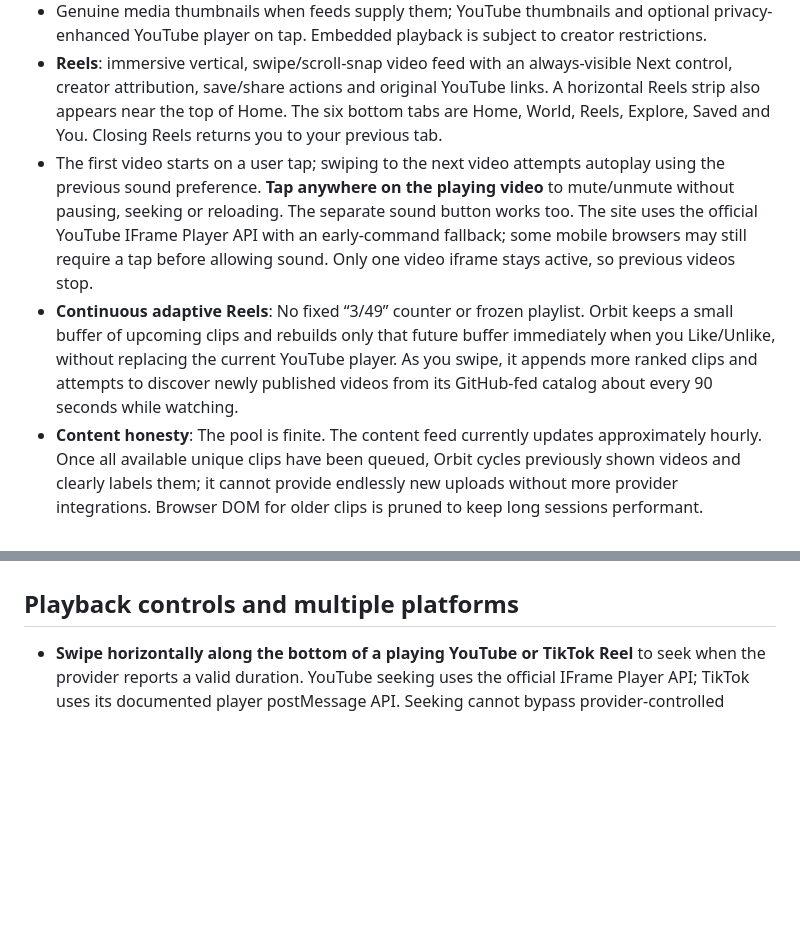
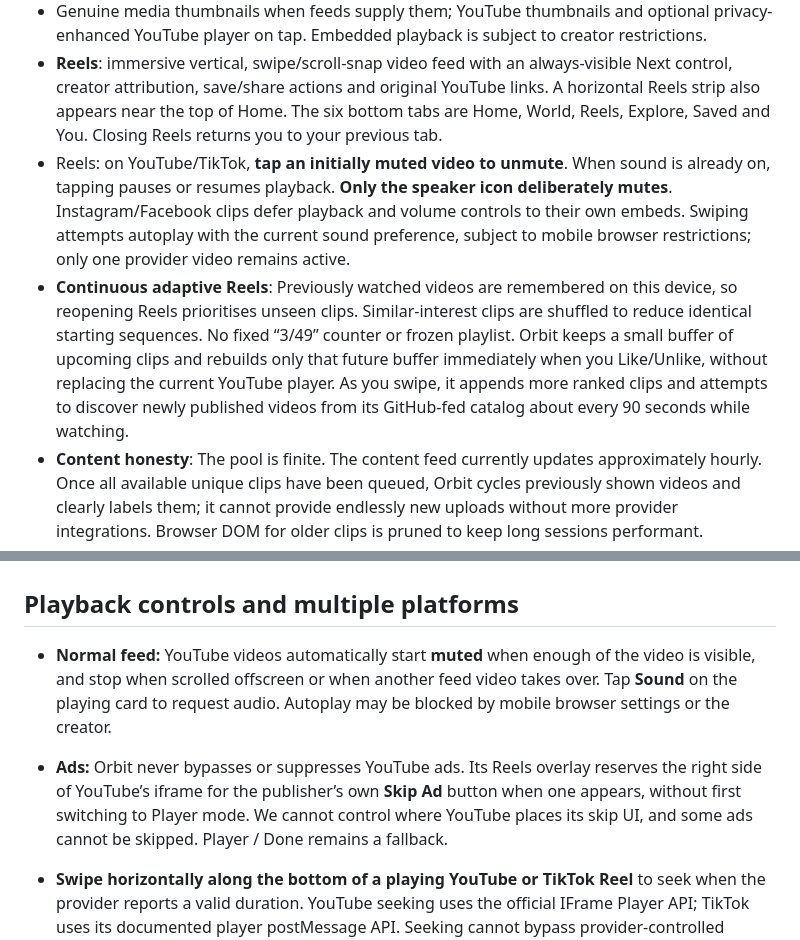
Before and after one commit to tylerrockytheo/orbit-app, a Markdown page: README.md, 2 parts joined by grey strips. Rendered like a GitHub page; blank space fills up the shorter version.

Commit message:
Document muted autoplay, watched video diversity, new tap semantics and ad control limits

```diff
--- a/README.md
+++ b/README.md
@@ -15,8 +15,8 @@ A private personalised feed. **Not** a social network: Likes are private recomme
 - Post descriptions are cleaned **publisher-provided RSS excerpts**, *not* invented AI summaries or independently fact-checked news. Cards always link to the original story.
 - Genuine media thumbnails when feeds supply them; YouTube thumbnails and optional privacy-enhanced YouTube player on tap. Embedded playback is subject to creator restrictions.
 - **Reels**: immersive vertical, swipe/scroll-snap video feed with an always-visible Next control, creator attribution, save/share actions and original YouTube links. A horizontal Reels strip also appears near the top of Home. The six bottom tabs are Home, World, Reels, Explore, Saved and You. Closing Reels returns you to your previous tab.
-- The first video starts on a user tap; swiping to the next video attempts autoplay using the previous sound preference. **Tap anywhere on the playing video** to mute/unmute without pausing, seeking or reloading. The separate sound button works too. The site uses the official YouTube IFrame Player API with an early-command fallback; some mobile browsers may still require a tap before allowing sound. Only one video iframe stays active, so previous videos stop.
-- **Continuous adaptive Reels**: No fixed “3/49” counter or frozen playlist. Orbit keeps a small buffer of upcoming clips and rebuilds only that future buffer immediately when you Like/Unlike, without replacing the current YouTube player. As you swipe, it appends more ranked clips and attempts to discover newly published videos from its GitHub-fed catalog about every 90 seconds while watching.
+- Reels: on YouTube/TikTok, **tap an initially muted video to unmute**. When sound is already on, tapping pauses or resumes playback. **Only the speaker icon deliberately mutes**. Instagram/Facebook clips defer playback and volume controls to their own embeds. Swiping attempts autoplay with the current sound preference, subject to mobile browser restrictions; only one provider video remains active.
+- **Continuous adaptive Reels**: Previously watched videos are remembered on this device, so reopening Reels prioritises unseen clips. Similar-interest clips are shuffled to reduce identical starting sequences. No fixed “3/49” counter or frozen playlist. Orbit keeps a small buffer of upcoming clips and rebuilds only that future buffer immediately when you Like/Unlike, without replacing the current YouTube player. As you swipe, it appends more ranked clips and attempts to discover newly published videos from its GitHub-fed catalog about every 90 seconds while watching.
 - **Content honesty**: The pool is finite. The content feed currently updates approximately hourly. Once all available unique clips have been queued, Orbit cycles previously shown videos and clearly labels them; it cannot provide endlessly new uploads without more provider integrations. Browser DOM for older clips is pruned to keep long sessions performant.
 - Likes and “less like this” preferences remain private on the device; passive viewing and opening a friend's shared post do not train the feed. No visible public like counts, followers or comments.
 - YouTube videos still come from public RSS channels, including Shorts where available. **Public TikTok, Instagram Reel, Facebook Reel, and YouTube Shorts permalinks** can now be added in **You → Add public clips from other apps**. Those links and their categories stay in the browser, and their provider players are opened in Reels. Instagram/Facebook players may require login or disallow embeds. The app does not scrape any platform. Video length is not yet reliably classified.
@@ -25,6 +25,9 @@ A private personalised feed. **Not** a social network: Likes are private recomme
 - Follows the device's light/dark setting.
 
 ## Playback controls and multiple platforms
+
+- **Normal feed:** YouTube videos automatically start **muted** when enough of the video is visible, and stop when scrolled offscreen or when another feed video takes over. Tap **Sound** on the playing card to request audio. Autoplay may be blocked by mobile browser settings or the creator.
+- **Ads:** Orbit never bypasses or suppresses YouTube ads. Its Reels overlay reserves the right side of YouTube’s iframe for the publisher’s own **Skip Ad** button when one appears, without first switching to Player mode. We cannot control where YouTube places its skip UI, and some ads cannot be skipped. Player / Done remains a fallback.
 
 - **Swipe horizontally along the bottom of a playing YouTube or TikTok Reel** to seek when the provider reports a valid duration. YouTube seeking uses the official IFrame Player API; TikTok uses its documented player postMessage API. Seeking cannot bypass provider-controlled advertising. The scrubber stays disabled until playback metadata arrives.
 - **Player / Done** at the top of Reels temporarily hides Orbit overlays so the original provider controls are reachable. That includes a YouTube **Skip Ad** button *when YouTube itself offers one*. Non-skippable embedded ads cannot be forced off.
```
